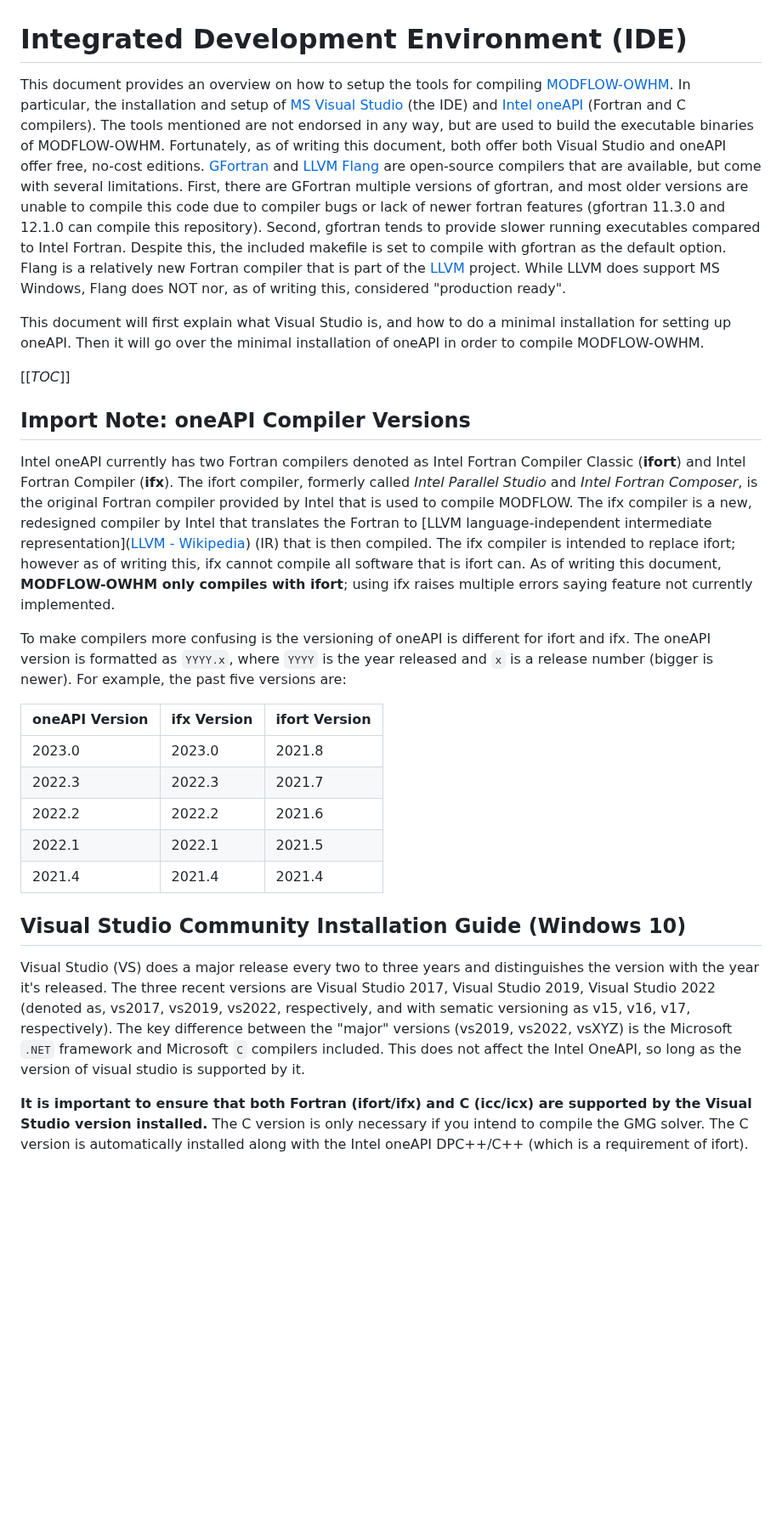
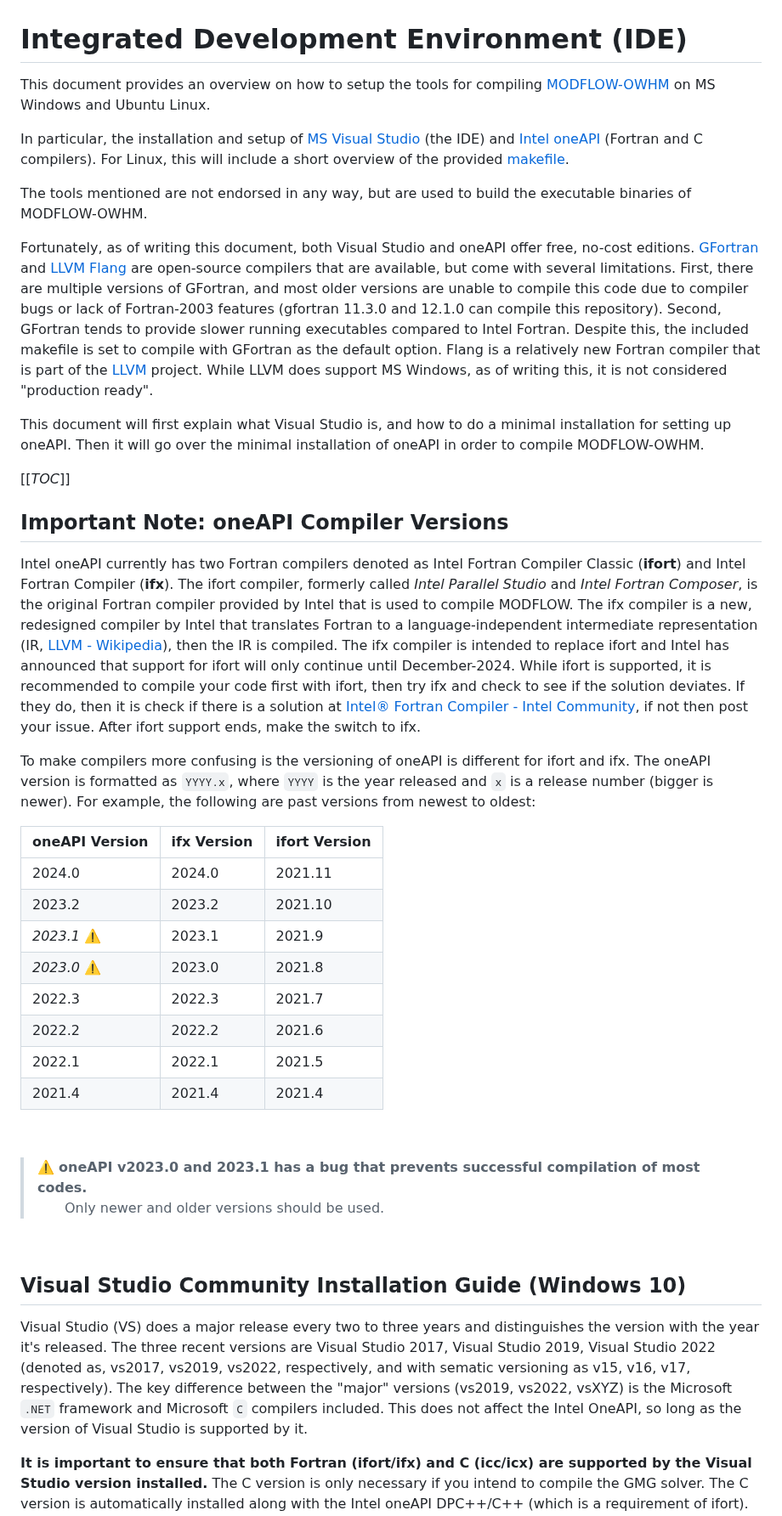
Before and after one commit to modflow-owhm/mf-owhm, a Markdown page: doc/Visual_Studio_and_Intel_Fortran_Installation_Guide.md, the part around one of its changes. Shown at 85% size. Drawn GitHub-style; blank space fills up the shorter version.

Commit message:
chore: update visual_studio_and_intel_fortran_installation_guide

```diff
--- a/doc/Visual_Studio_and_Intel_Fortran_Installation_Guide.md
+++ b/doc/Visual_Studio_and_Intel_Fortran_Installation_Guide.md
@@ -1,11 +1,12 @@
 # Integrated Development Environment (IDE)
 
-This document provides an overview on how to setup the tools for compiling
-[MODFLOW-OWHM](https://code.usgs.gov/modflow/mf-owhm).
-In particular, the installation and setup of [MS Visual Studio](https://visualstudio.microsoft.com/) (the IDE) and [Intel oneAPI](https://www.intel.com/content/www/us/en/developer/tools/oneapi/overview.html) (Fortran and C compilers).
-The tools mentioned are not endorsed in any way, but are used to build the
-executable binaries of MODFLOW-OWHM.
-Fortunately, as of writing this document, both offer both Visual Studio and oneAPI offer free, no-cost editions. [GFortran](https://gcc.gnu.org/wiki/GFortran) and [LLVM Flang](https://flang.llvm.org/docs/) are open-source compilers that are available, but come with several limitations. First, there are GFortran multiple versions of gfortran, and most older versions are unable to compile this code due to compiler bugs or lack of newer fortran features (gfortran 11.3.0 and 12.1.0 can compile this repository). Second, gfortran tends to provide slower running executables compared to Intel Fortran. Despite this, the included makefile is set to compile with gfortran as the default option. Flang is a relatively new Fortran compiler that is part of the [LLVM](https://llvm.org/) project. While LLVM does support MS Windows, Flang does NOT nor, as of writing this, considered "production ready".
+This document provides an overview on how to setup the tools for compiling [MODFLOW-OWHM](https://code.usgs.gov/modflow/mf-owhm) on MS Windows and Ubuntu Linux.
+
+In particular, the installation and setup of [MS Visual Studio](https://visualstudio.microsoft.com/) (the IDE) and [Intel oneAPI](https://www.intel.com/content/www/us/en/developer/tools/oneapi/overview.html) (Fortran and C compilers). For Linux, this will include a short overview of the provided [makefile](https://en.wikipedia.org/wiki/Make_(software)).
+
+The tools mentioned are not endorsed in any way, but are used to build the executable binaries of MODFLOW-OWHM.
+
+Fortunately, as of writing this document, both Visual Studio and oneAPI offer free, no-cost editions. [GFortran](https://gcc.gnu.org/wiki/GFortran) and [LLVM Flang](https://flang.llvm.org/docs/) are open-source compilers that are available, but come with several limitations. First, there are multiple versions of GFortran, and most older versions are unable to compile this code due to compiler bugs or lack of Fortran-2003 features (gfortran 11.3.0 and 12.1.0 can compile this repository). Second, GFortran tends to provide slower running executables compared to Intel Fortran. Despite this, the included makefile is set to compile with GFortran as the default option. Flang is a relatively new Fortran compiler that is part of the [LLVM](https://llvm.org/) project. While LLVM does support MS Windows, as of writing this, it is not considered "production ready".
 
 This document will first explain what Visual Studio is, and how to do a minimal installation for setting up oneAPI. Then it will go over the minimal installation of oneAPI in order to compile
 MODFLOW-OWHM.
@@ -13,27 +14,33 @@ MODFLOW-OWHM.
 
 [[_TOC_]]
 
-## Import Note: oneAPI Compiler Versions
+## Important Note: oneAPI Compiler Versions
 
-Intel oneAPI currently has two Fortran compilers denoted as Intel Fortran Compiler Classic (**ifort**) and Intel Fortran Compiler (**ifx**). The ifort compiler, formerly called *Intel Parallel Studio* and *Intel Fortran Composer*, is the original Fortran compiler provided by Intel that is used to compile MODFLOW. The ifx compiler is a new, redesigned compiler by Intel that translates the Fortran to [LLVM language-independent intermediate representation]([LLVM - Wikipedia](https://en.wikipedia.org/wiki/LLVM)) (IR) that is then compiled. The ifx compiler is intended to replace ifort; however as of writing this, ifx cannot compile all software that is ifort can. As of writing this document,
-**MODFLOW-OWHM only compiles with ifort**;
-using ifx raises multiple errors saying feature not currently implemented.
+Intel oneAPI currently has two Fortran compilers denoted as Intel Fortran Compiler Classic (**ifort**) and Intel Fortran Compiler (**ifx**). The ifort compiler, formerly called *Intel Parallel Studio* and *Intel Fortran Composer*, is the original Fortran compiler provided by Intel that is used to compile MODFLOW. The ifx compiler is a new, redesigned compiler by Intel that translates Fortran to a language-independent intermediate representation (IR, [LLVM - Wikipedia](https://en.wikipedia.org/wiki/LLVM)), then the IR is compiled. The ifx compiler is intended to replace ifort and Intel has announced that support for ifort will only continue until December-2024. While ifort is supported, it is recommended to compile your code first with ifort, then try ifx and check to see if the solution deviates. If they do, then it is check if there is a solution at [Intel® Fortran Compiler - Intel Community](https://community.intel.com/t5/Intel-Fortran-Compiler/bd-p/fortran-compiler), if not then post your issue. After ifort support ends, make the switch to ifx.
 
-To make compilers more confusing is the versioning of oneAPI is different for ifort and ifx. The oneAPI version is formatted as `YYYY.x`, where `YYYY` is the year released and `x` is a release number (bigger is newer). For example, the past five versions are:
+To make compilers more confusing is the versioning of oneAPI is different for ifort and ifx. The oneAPI version is formatted as `YYYY.x`, where `YYYY` is the year released and `x` is a release number (bigger is newer). For example, the following are past versions from newest to oldest:
 
-| oneAPI  Version | ifx Version | ifort Version |
-| --------------- | ----------- | ------------- |
-| 2023.0          | 2023.0      | 2021.8        |
-| 2022.3          | 2022.3      | 2021.7        |
-| 2022.2          | 2022.2      | 2021.6        |
-| 2022.1          | 2022.1      | 2021.5        |
-| 2021.4          | 2021.4      | 2021.4        |
+| oneAPI Version     | ifx Version | ifort Version |
+| ------------------ | ----------- | ------------- |
+| 2024.0             | 2024.0      | 2021.11       |
+| 2023.2             | 2023.2      | 2021.10       |
+| *2023.1* :warning: | 2023.1      | 2021.9        |
+| *2023.0* :warning: | 2023.0      | 2021.8        |
+| 2022.3             | 2022.3      | 2021.7        |
+| 2022.2             | 2022.2      | 2021.6        |
+| 2022.1             | 2022.1      | 2021.5        |
+| 2021.4             | 2021.4      | 2021.4        |
 
+&nbsp;
 
+> :warning: **oneAPI v2023.0 and 2023.1 has a bug that prevents successful compilation of most codes.**
+> &emsp;&emsp;Only newer and older versions should be used.
+
+&nbsp;
 
 ## Visual Studio Community Installation Guide (Windows 10)
 
-Visual Studio (VS) does a major release every two to three years and distinguishes the version with the year it's released. The three recent versions are Visual Studio 2017, Visual Studio 2019, Visual Studio 2022  (denoted as, vs2017, vs2019, vs2022, respectively, and with sematic versioning as v15, v16, v17, respectively). The key difference between the "major" versions (vs2019, vs2022, vsXYZ) is the Microsoft  `.NET` framework and Microsoft `C` compilers included. This does not affect the Intel OneAPI, so long as the version of visual studio is supported by it.
+Visual Studio (VS) does a major release every two to three years and distinguishes the version with the year it's released. The three recent versions are Visual Studio 2017, Visual Studio 2019, Visual Studio 2022  (denoted as, vs2017, vs2019, vs2022, respectively, and with sematic versioning as v15, v16, v17, respectively). The key difference between the "major" versions (vs2019, vs2022, vsXYZ) is the Microsoft  `.NET` framework and Microsoft `C` compilers included. This does not affect the Intel OneAPI, so long as the version of Visual Studio is supported by it.
 
 **It is important to ensure that both Fortran (ifort/ifx) and C (icc/icx) are supported by the Visual Studio version installed.** The C version is only necessary if you intend to compile the GMG solver. The C version is automatically installed along with the Intel oneAPI DPC++/C++ (which is a requirement of ifort). The Intel Compiler support in Visual Studio is specified at:
 https://www.intel.com/content/www/us/en/developer/articles/reference-implementation/intel-compilers-compatibility-with-microsoft-visual-studio-and-xcode.html
```
Also changed, not shown: other parts of doc/Visual_Studio_and_Intel_Fortran_Installation_Guide.md (+4 -4 lines).
